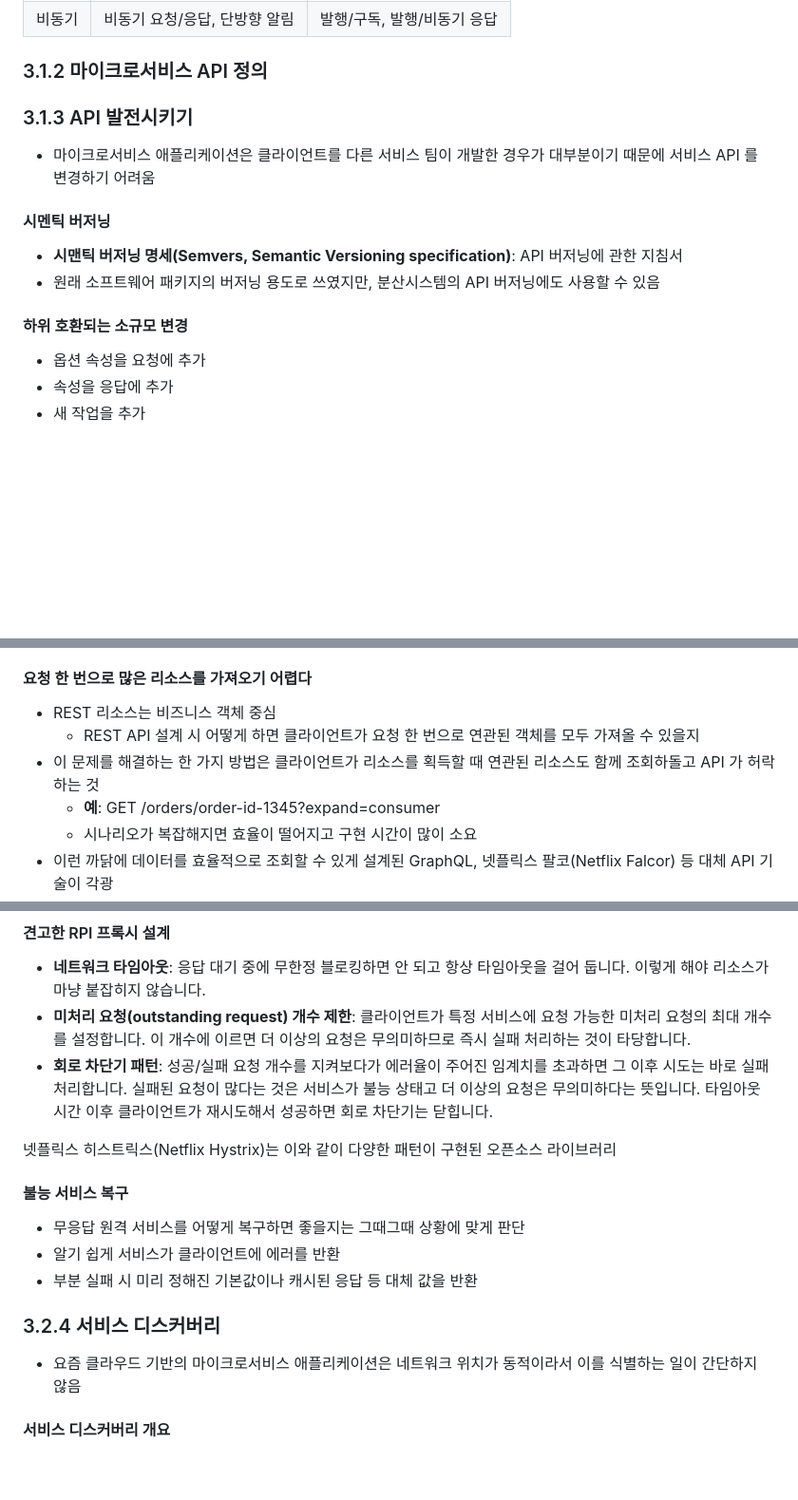
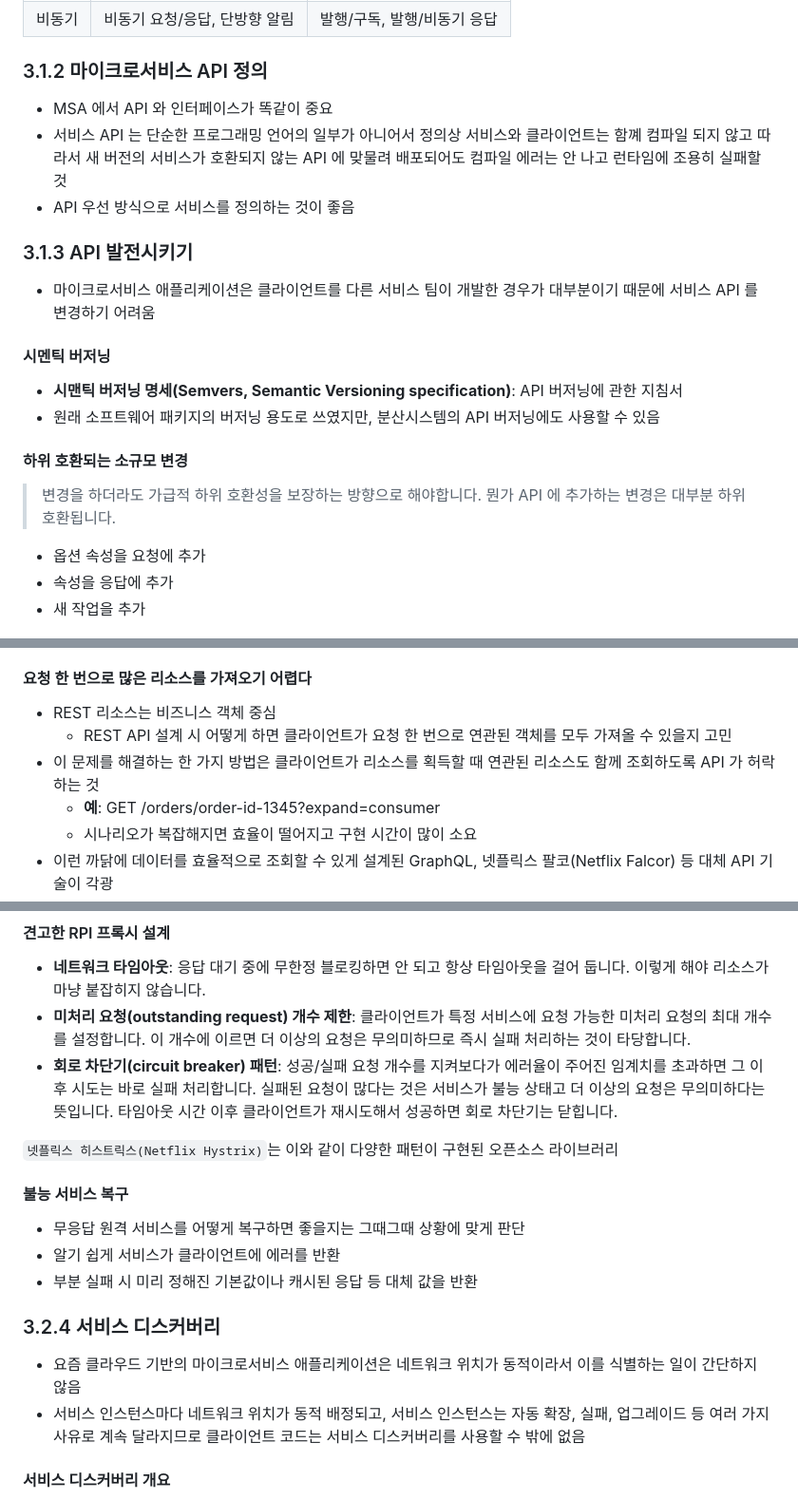
Before and after one commit to Cho-D-YoungRae/book-study, a Markdown page: books/마이크로서비스 패턴/chapter03.md, 3 parts joined by grey strips. Shown at 95% size. Rendered like a GitHub page; blank space fills up the shorter version.

Commit message:
마이크로서비스 패턴: 3

```diff
--- a/books/마이크로서비스 패턴/chapter03.md
+++ b/books/마이크로서비스 패턴/chapter03.md
@@ -27,6 +27,10 @@
 
 ### 3.1.2 마이크로서비스 API 정의
 
+- MSA 에서 API 와 인터페이스가 똑같이 중요
+- 서비스 API 는 단순한 프로그래밍 언어의 일부가 아니어서 정의상 서비스와 클라이언트는 함꼐 컴파일 되지 않고 따라서 새 버전의 서비스가 호환되지 않는 API 에 맞물려 배포되어도 컴파일 에러는 안 나고 런타임에 조용히 실패할 것
+- API 우선 방식으로 서비스를 정의하는 것이 좋음
+
 ### 3.1.3 API 발전시키기
 
 - 마이크로서비스 애플리케이션은 클라이언트를 다른 서비스 팀이 개발한 경우가 대부분이기 때문에 서비스 API 를 변경하기 어려움
@@ -37,6 +41,8 @@
 - 원래 소프트웨어 패키지의 버저닝 용도로 쓰였지만, 분산시스템의 API 버저닝에도 사용할 수 있음
 
 #### 하위 호환되는 소규모 변경
+
+> 변경을 하더라도 가급적 하위 호환성을 보장하는 방향으로 해야합니다. 뭔가 API 에 추가하는 변경은 대부분 하위 호환됩니다.
 
 - 옵션 속성을 요청에 추가
 - 속성을 응답에 추가
@@ -97,8 +103,8 @@
 #### 요청 한 번으로 많은 리소스를 가져오기 어렵다
 
 - REST 리소스는 비즈니스 객체 중심
-  - REST API 설계 시 어떻게 하면 클라이언트가 요청 한 번으로 연관된 객체를 모두 가져올 수 있을지
-- 이 문제를 해결하는 한 가지 방법은 클라이언트가 리소스를 획득할 때 연관된 리소스도 함께 조회하돌고 API 가 허락하는 것
+  - REST API 설계 시 어떻게 하면 클라이언트가 요청 한 번으로 연관된 객체를 모두 가져올 수 있을지 고민
+- 이 문제를 해결하는 한 가지 방법은 클라이언트가 리소스를 획득할 때 연관된 리소스도 함께 조회하도록 API 가 허락하는 것
   - **예**: GET /orders/order-id-1345?expand=consumer
   - 시나리오가 복잡해지면 효율이 떨어지고 구현 시간이 많이 소요
 - 이런 까닭에 데이터를 효율적으로 조회할 수 있게 설계된 GraphQL, 넷플릭스 팔코(Netflix Falcor) 등 대체 API 기술이 각광
@@ -162,9 +168,9 @@
 
 - **네트워크 타임아웃**: 응답 대기 중에 무한정 블로킹하면 안 되고 항상 타임아웃을 걸어 둡니다. 이렇게 해야 리소스가 마냥 붙잡히지 않습니다.
 - **미처리 요청(outstanding request) 개수 제한**: 클라이언트가 특정 서비스에 요청 가능한 미처리 요청의 최대 개수를 설정합니다. 이 개수에 이르면 더 이상의 요청은 무의미하므로 즉시 실패 처리하는 것이 타당합니다.
-- **회로 차단기 패턴**: 성공/실패 요청 개수를 지켜보다가 에러율이 주어진 임계치를 초과하면 그 이후 시도는 바로 실패 처리합니다. 실패된 요청이 많다는 것은 서비스가 불능 상태고 더 이상의 요청은 무의미하다는 뜻입니다. 타임아웃 시간 이후 클라이언트가 재시도해서 성공하면 회로 차단기는 닫힙니다.
+- **회로 차단기(circuit breaker) 패턴**: 성공/실패 요청 개수를 지켜보다가 에러율이 주어진 임계치를 초과하면 그 이후 시도는 바로 실패 처리합니다. 실패된 요청이 많다는 것은 서비스가 불능 상태고 더 이상의 요청은 무의미하다는 뜻입니다. 타임아웃 시간 이후 클라이언트가 재시도해서 성공하면 회로 차단기는 닫힙니다.
 
-넷플릭스 히스트릭스(Netflix Hystrix)는 이와 같이 다양한 패턴이 구현된 오픈소스 라이브러리
+`넷플릭스 히스트릭스(Netflix Hystrix)`는 이와 같이 다양한 패턴이 구현된 오픈소스 라이브러리
 
 #### 불능 서비스 복구
 
@@ -175,6 +181,7 @@
 ### 3.2.4 서비스 디스커버리
 
 - 요즘 클라우드 기반의 마이크로서비스 애플리케이션은 네트워크 위치가 동적이라서 이를 식별하는 일이 간단하지 않음
+- 서비스 인스턴스마다 네트워크 위치가 동적 배정되고, 서비스 인스턴스는 자동 확장, 실패, 업그레이드 등 여러 가지 사유로 계속 달라지므로 클라이언트 코드는 서비스 디스커버리를 사용할 수 밖에 없음
 
 #### 서비스 디스커버리 개요
 
```
Also changed, not shown: other parts of books/마이크로서비스 패턴/chapter03.md (+2 -2 lines).
